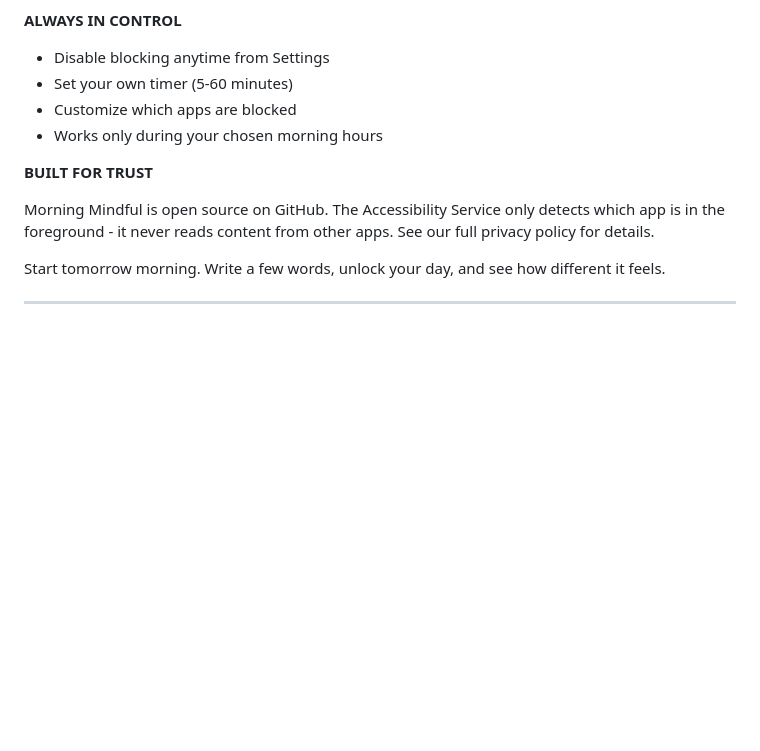
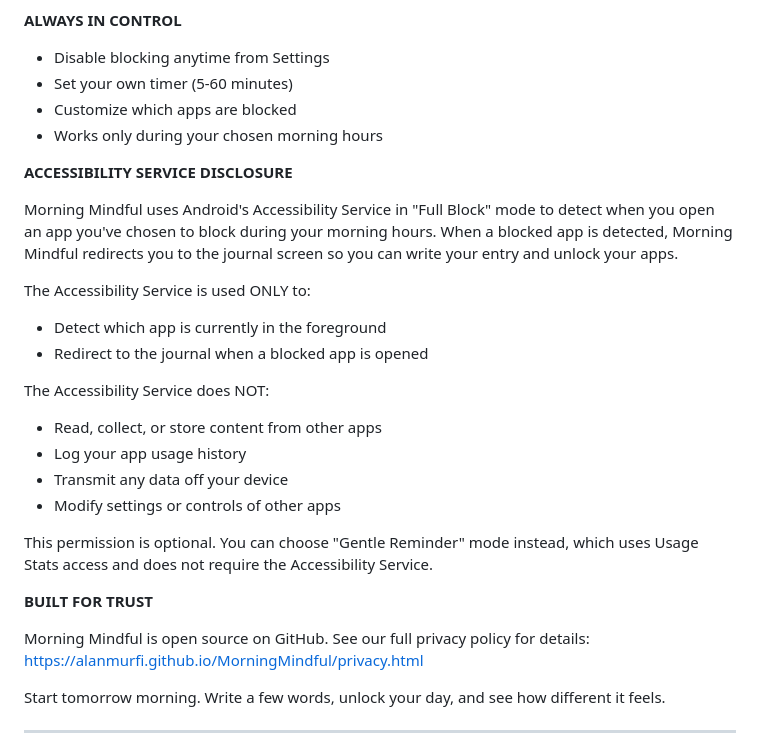
Before and after one commit to alanmurfi/MorningMindful, a Markdown page: marketing/play-store-listing.md, the part around the change. Rendered like a GitHub page; blank space fills up the shorter version.

Commit message:
Add Accessibility Service disclosure to Play Store description
Required by Google Play policy for apps using the Accessibility API.
Describes exactly what the service does and does not do.

Co-Authored-By: Claude Opus 4.6 <noreply@anthropic.com>

```diff
--- a/marketing/play-store-listing.md
+++ b/marketing/play-store-listing.md
@@ -52,9 +52,25 @@ Every entry is encrypted with AES-256 (the same standard banks use) and stored o
 - Customize which apps are blocked
 - Works only during your chosen morning hours
 
+**ACCESSIBILITY SERVICE DISCLOSURE**
+
+Morning Mindful uses Android's Accessibility Service in "Full Block" mode to detect when you open an app you've chosen to block during your morning hours. When a blocked app is detected, Morning Mindful redirects you to the journal screen so you can write your entry and unlock your apps.
+
+The Accessibility Service is used ONLY to:
+- Detect which app is currently in the foreground
+- Redirect to the journal when a blocked app is opened
+
+The Accessibility Service does NOT:
+- Read, collect, or store content from other apps
+- Log your app usage history
+- Transmit any data off your device
+- Modify settings or controls of other apps
+
+This permission is optional. You can choose "Gentle Reminder" mode instead, which uses Usage Stats access and does not require the Accessibility Service.
+
 **BUILT FOR TRUST**
 
-Morning Mindful is open source on GitHub. The Accessibility Service only detects which app is in the foreground - it never reads content from other apps. See our full privacy policy for details.
+Morning Mindful is open source on GitHub. See our full privacy policy for details: https://alanmurfi.github.io/MorningMindful/privacy.html
 
 Start tomorrow morning. Write a few words, unlock your day, and see how different it feels.
 
```
